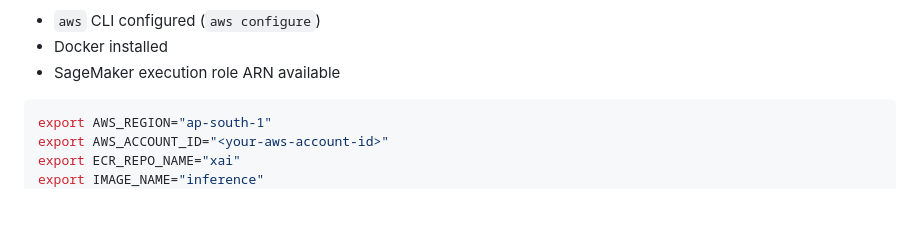
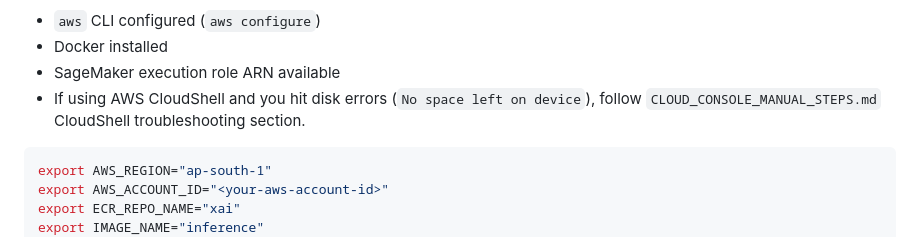
Before and after one commit to PriyanshuKSharma/xai_explainaibility, a Markdown page: README.md, the part around the change. Drawn GitHub-style; blank space fills up the shorter version.

Commit message:
Add CloudShell troubleshooting steps for disk errors in documentation

````diff
--- a/README.md
+++ b/README.md
@@ -345,6 +345,7 @@ Prerequisites:
 - `aws` CLI configured (`aws configure`)
 - Docker installed
 - SageMaker execution role ARN available
+- If using AWS CloudShell and you hit disk errors (`No space left on device`), follow `CLOUD_CONSOLE_MANUAL_STEPS.md` CloudShell troubleshooting section.
 
 ```bash
 export AWS_REGION="ap-south-1"
````
Also changed, not shown: CLOUD_CONSOLE_MANUAL_STEPS.md (+33 -0 lines).
